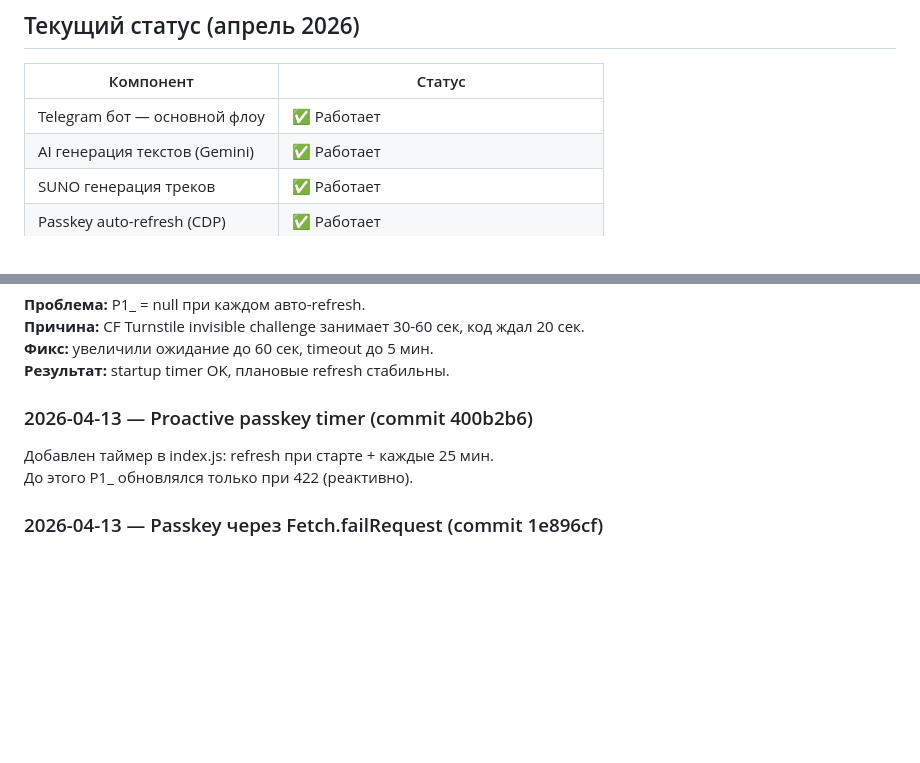
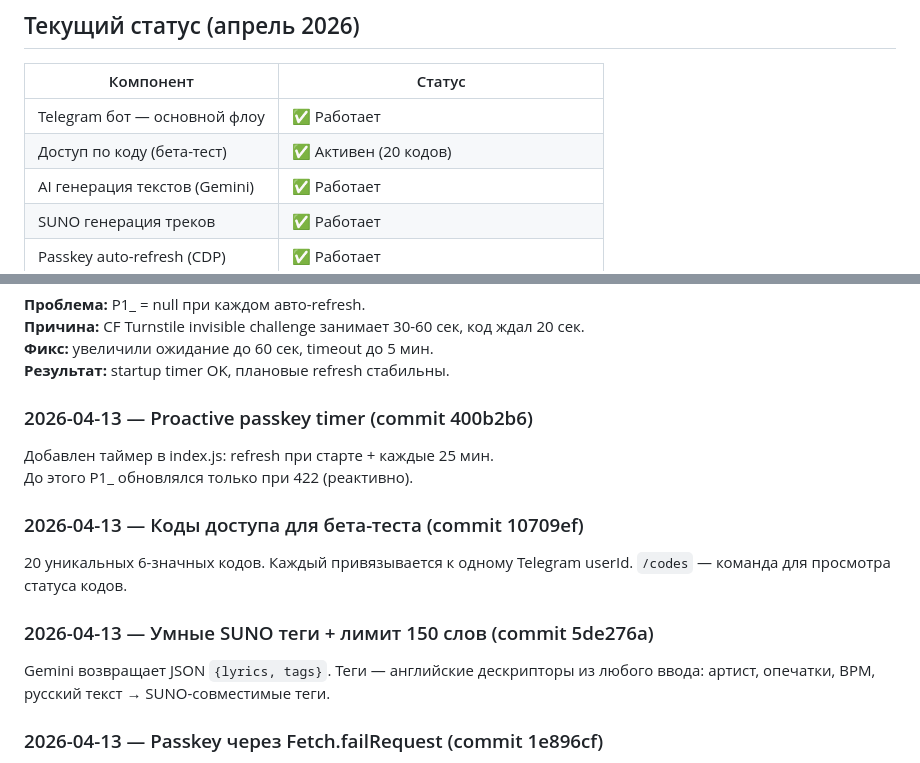
Before and after one commit to papavini/moyapesnya, a Markdown page: docs/progress.md, 2 parts joined by grey strips. Drawn GitHub-style; blank space fills up the shorter version.

Commit message:
docs: add beta access codes and AI tags to progress log

```diff
--- a/docs/progress.md
+++ b/docs/progress.md
@@ -5,6 +5,7 @@
 | Компонент | Статус |
 |---|---|
 | Telegram бот — основной флоу | ✅ Работает |
+| Доступ по коду (бета-тест) | ✅ Активен (20 кодов) |
 | AI генерация текстов (Gemini) | ✅ Работает |
 | SUNO генерация треков | ✅ Работает |
 | Passkey auto-refresh (CDP) | ✅ Работает |
@@ -75,6 +76,14 @@ wsl -d Ubuntu-20.04 -- ssh alexander@192.168.0.128 \
 Добавлен таймер в index.js: refresh при старте + каждые 25 мин.
 До этого P1_ обновлялся только при 422 (реактивно).
 
+### 2026-04-13 — Коды доступа для бета-теста (commit 10709ef)
+20 уникальных 6-значных кодов. Каждый привязывается к одному Telegram userId.
+`/codes` — команда для просмотра статуса кодов.
+
+### 2026-04-13 — Умные SUNO теги + лимит 150 слов (commit 5de276a)
+Gemini возвращает JSON `{lyrics, tags}`. Теги — английские дескрипторы из любого ввода:
+артист, опечатки, BPM, русский текст → SUNO-совместимые теги.
+
 ### 2026-04-13 — Passkey через Fetch.failRequest (commit 1e896cf)
 Перешли с `Fetch.continueRequest` на `Fetch.failRequest`: P1_ извлекается из тела запроса, сам запрос отменяется — кредиты не тратятся.
 
```
